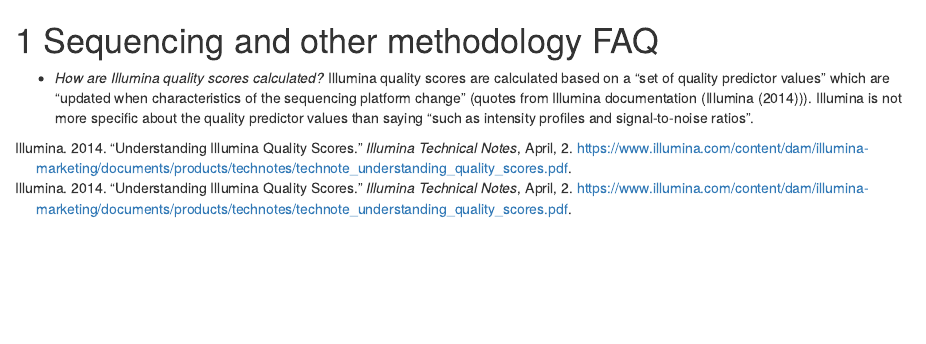
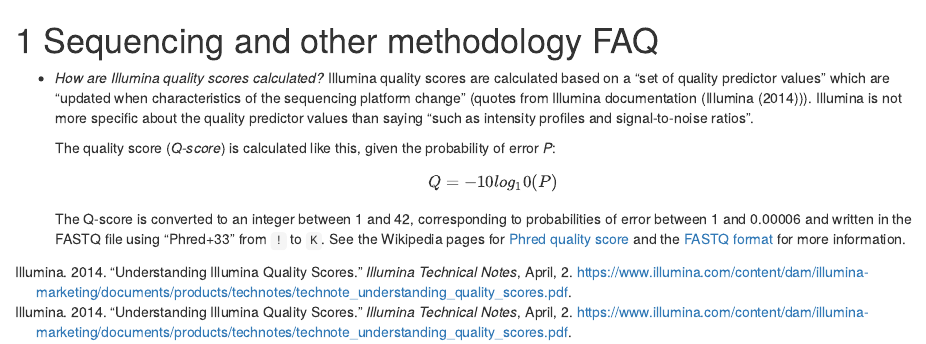
Before and after one commit to LNUc-EEMiS/compbio-fundamentals, an R Markdown document (book/95-sequencing.Rmd): the page in a window 1100 px wide, from its top. Rendered offline with R 4.5, knitr and Pandoc, with nearby package versions; drawn as R Markdown's standard HTML page in place of the format the file asks for.

Commit message:
More on quality scores and fastq

````diff
--- a/book/95-sequencing.Rmd
+++ b/book/95-sequencing.Rmd
@@ -6,6 +6,15 @@
   (@illumina_understanding_2014)). Illumina is not more specific about the quality predictor values
   than saying "such as intensity profiles and signal-to-noise ratios".
 
+  The quality score (*Q-score*) is calculated like this, given the probability of error *P*: $$Q =
+  -10 log_10(P)$$
+
+  The Q-score is converted to an integer between 1 and 42, corresponding to probabilities of error
+  between 1 and 0.00006 and written in the \index{FASTQ format}FASTQ file using \index{Phred
+  score}"Phred+33" from `!` to `K`. See the Wikipedia pages for [Phred quality
+  score](https://en.wikipedia.org/wiki/Phred_quality_score) and the [FASTQ
+  format](https://en.wikipedia.org/wiki/FASTQ_format) for more information.
+
 ```{r include=FALSE}
 # vim:tw=100
 ```
````
